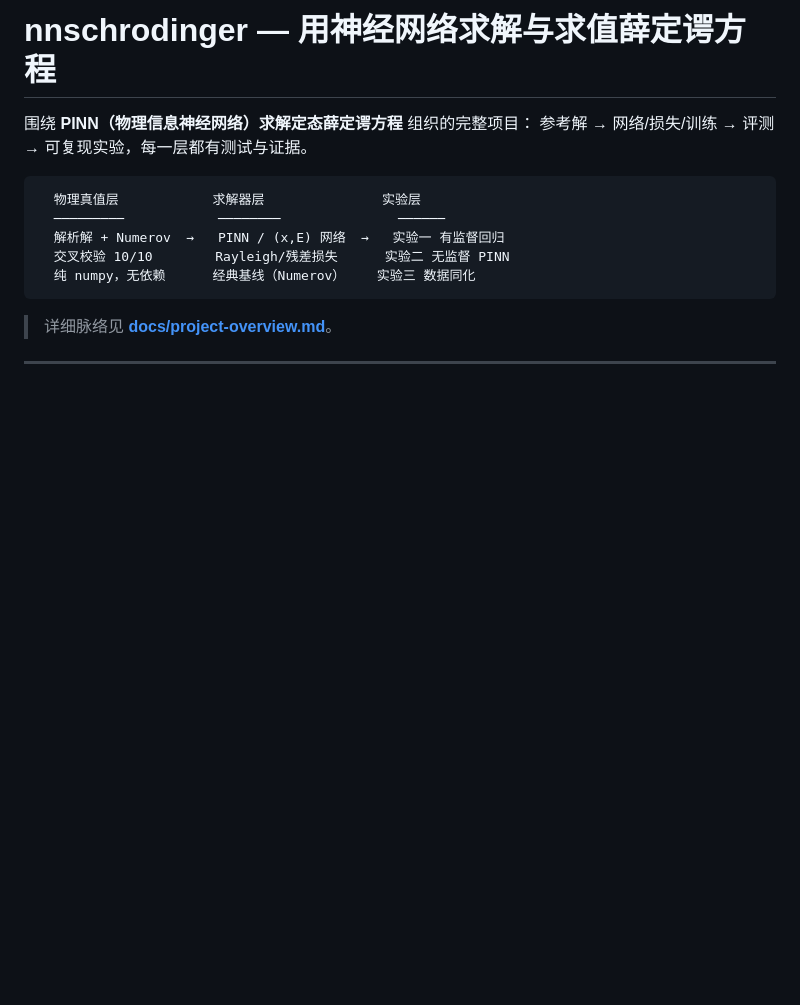
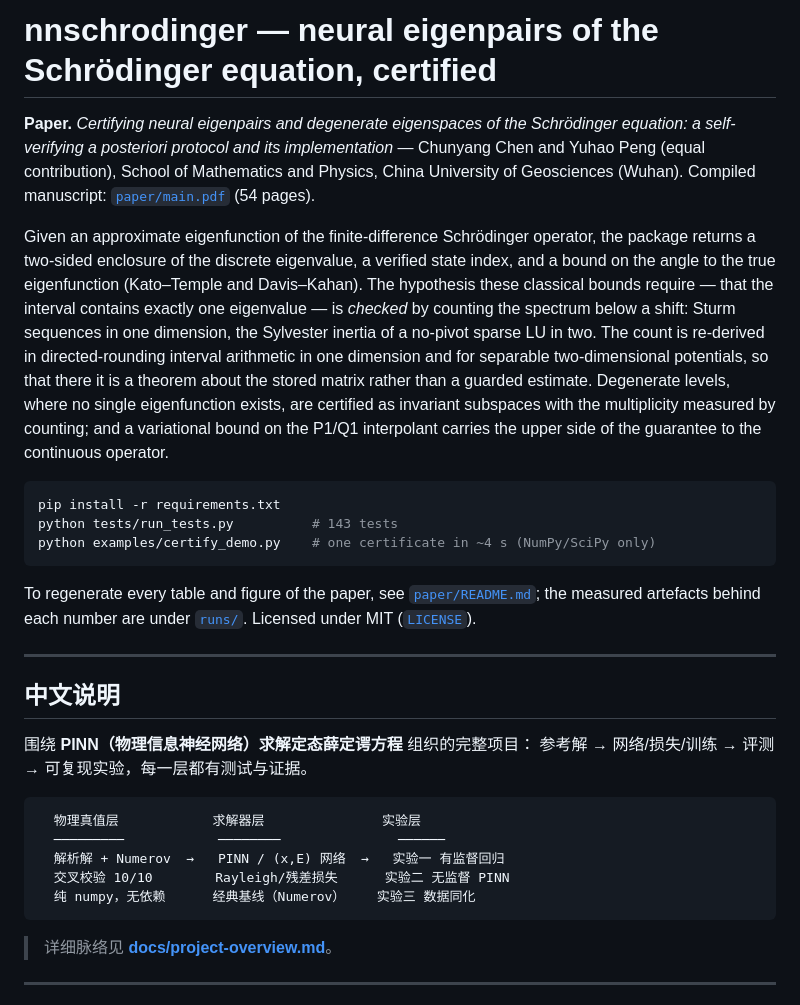
Before and after one commit to YuhaoPeng1103/PINN_equation, a Markdown page: README.md, the part around the change. GitHub-like rendering; blank space fills up the shorter version.

Commit message:
README: add English overview pointing at the manuscript and the demo
Co-Authored-By: Claude Code <noreply@anthropic.com>

````diff
--- a/README.md
+++ b/README.md
@@ -1,4 +1,40 @@
-# nnschrodinger — 用神经网络求解与求值薛定谔方程
+# nnschrodinger — neural eigenpairs of the Schrödinger equation, certified
+
+**Paper.** *Certifying neural eigenpairs and degenerate eigenspaces of the
+Schrödinger equation: a self-verifying a posteriori protocol and its
+implementation* — Chunyang Chen and Yuhao Peng (equal contribution), School
+of Mathematics and Physics, China University of Geosciences (Wuhan).
+Compiled manuscript: [`paper/main.pdf`](paper/main.pdf) (54 pages).
+
+Given an approximate eigenfunction of the finite-difference Schrödinger
+operator, the package returns a two-sided enclosure of the discrete
+eigenvalue, a verified state index, and a bound on the angle to the true
+eigenfunction (Kato–Temple and Davis–Kahan). The hypothesis these classical
+bounds require — that the interval contains exactly one eigenvalue — is
+*checked* by counting the spectrum below a shift: Sturm sequences in one
+dimension, the Sylvester inertia of a no-pivot sparse LU in two. The count is
+re-derived in directed-rounding interval arithmetic in one dimension and for
+separable two-dimensional potentials, so that there it is a theorem about the
+stored matrix rather than a guarded estimate. Degenerate levels, where no
+single eigenfunction exists, are certified as invariant subspaces with the
+multiplicity measured by counting; and a variational bound on the P1/Q1
+interpolant carries the upper side of the guarantee to the continuous
+operator.
+
+```bash
+pip install -r requirements.txt
+python tests/run_tests.py          # 143 tests
+python examples/certify_demo.py    # one certificate in ~4 s (NumPy/SciPy only)
+```
+
+To regenerate every table and figure of the paper, see
+[`paper/README.md`](paper/README.md); the measured artefacts behind each
+number are under [`runs/`](runs/). Licensed under MIT
+([`LICENSE`](LICENSE)).
+
+---
+
+## 中文说明
 
 围绕 **PINN（物理信息神经网络）求解定态薛定谔方程** 组织的完整项目：
 参考解 → 网络/损失/训练 → 评测 → 可复现实验，每一层都有测试与证据。
````
